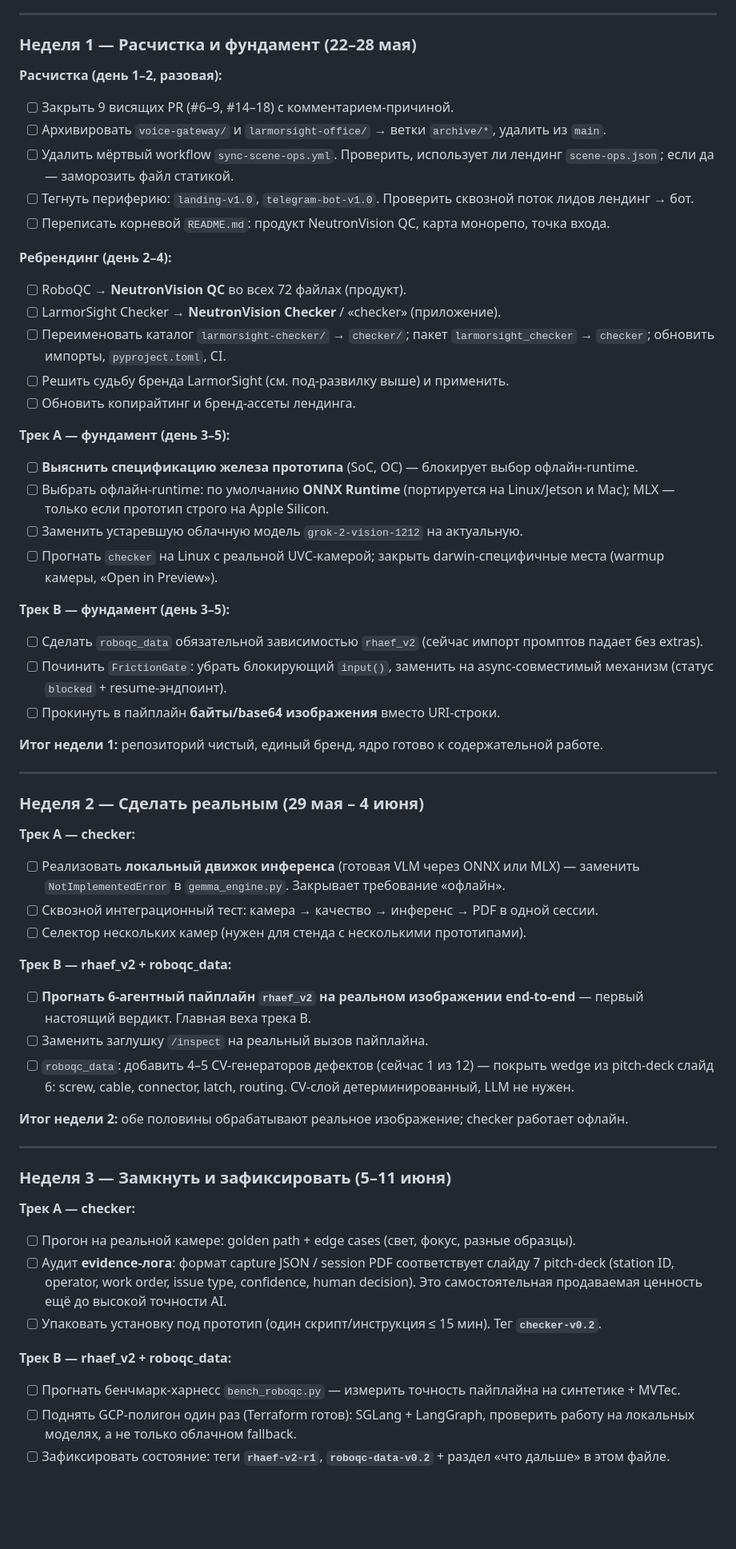
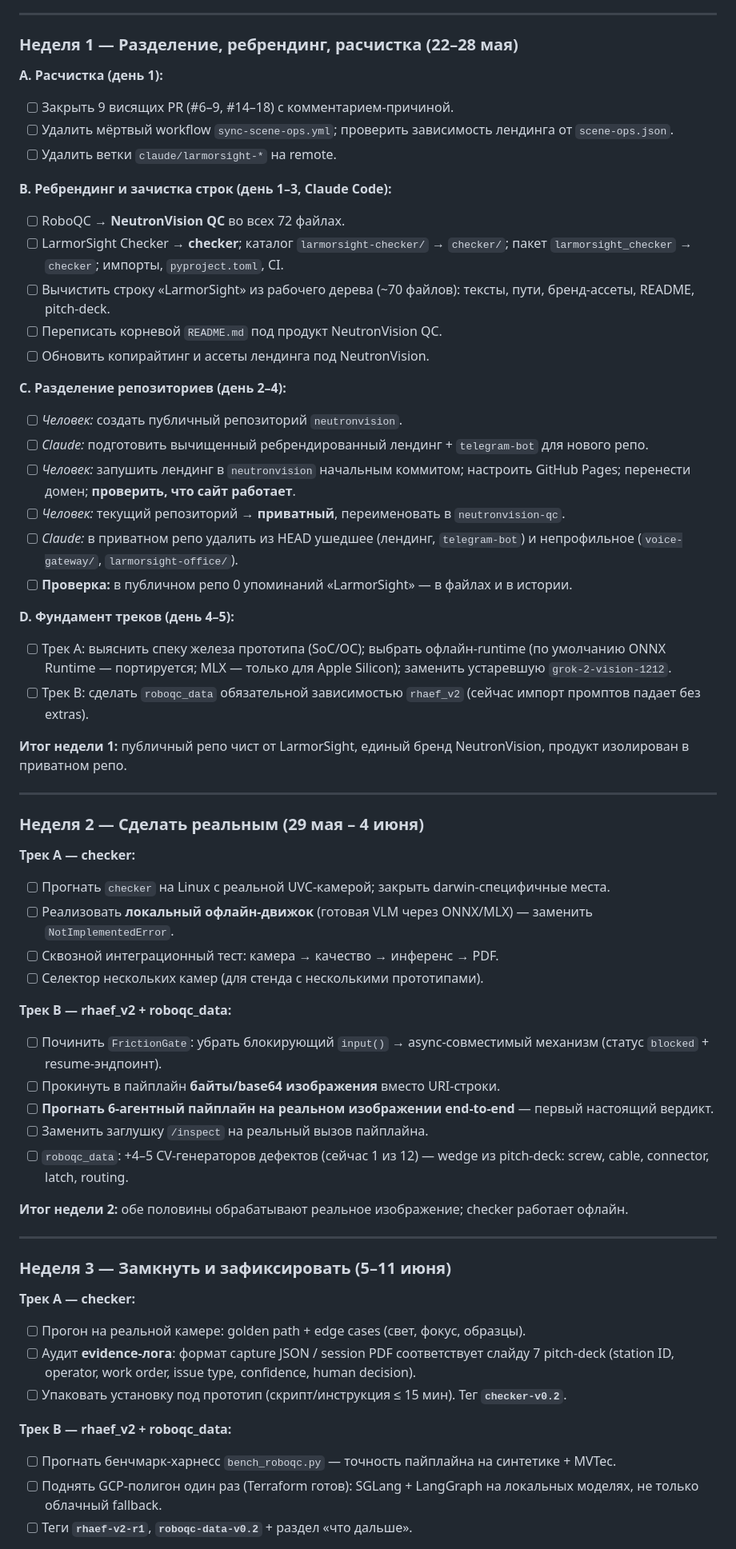
Before and after one commit to aleksandrlyubarev-blip/RomeoFlexVision, a Markdown page: ROADMAP.md, the part around one of its changes. Shown at 80% size. Rendered like a GitHub page; blank space fills up the shorter version.

```diff
--- a/ROADMAP.md
+++ b/ROADMAP.md
@@ -81,48 +125,50 @@
 
 ---
 
-### Неделя 1 — Расчистка и фундамент (22–28 мая)
+### Неделя 1 — Разделение, ребрендинг, расчистка (22–28 мая)
 
-**Расчистка (день 1–2, разовая):**
+**A. Расчистка (день 1):**
 - [ ] Закрыть 9 висящих PR (#6–9, #14–18) с комментарием-причиной.
-- [ ] Архивировать `voice-gateway/` и `larmorsight-office/` → ветки `archive/*`, удалить из `main`.
-- [ ] Удалить мёртвый workflow `sync-scene-ops.yml`. Проверить, использует ли лендинг `scene-ops.json`; если да — заморозить файл статикой.
-- [ ] Тегнуть периферию: `landing-v1.0`, `telegram-bot-v1.0`. Проверить сквозной поток лидов лендинг → бот.
-- [ ] Переписать корневой `README.md`: продукт NeutronVision QC, карта монорепо, точка входа.
+- [ ] Удалить мёртвый workflow `sync-scene-ops.yml`; проверить зависимость лендинга от `scene-ops.json`.
+- [ ] Удалить ветки `claude/larmorsight-*` на remote.
 
-**Ребрендинг (день 2–4):**
-- [ ] RoboQC → **NeutronVision QC** во всех 72 файлах (продукт).
-- [ ] LarmorSight Checker → **NeutronVision Checker** / «checker» (приложение).
-- [ ] Переименовать каталог `larmorsight-checker/` → `checker/`; пакет `larmorsight_checker` → `checker`; обновить импорты, `pyproject.toml`, CI.
-- [ ] Решить судьбу бренда LarmorSight (см. под-развилку выше) и применить.
-- [ ] Обновить копирайтинг и бренд-ассеты лендинга.
+**B. Ребрендинг и зачистка строк (день 1–3, Claude Code):**
+- [ ] RoboQC → **NeutronVision QC** во всех 72 файлах.
+- [ ] LarmorSight Checker → **checker**; каталог `larmorsight-checker/` → `checker/`; пакет `larmorsight_checker` → `checker`; импорты, `pyproject.toml`, CI.
+- [ ] Вычистить строку «LarmorSight» из рабочего дерева (~70 файлов): тексты, пути, бренд-ассеты, README, pitch-deck.
+- [ ] Переписать корневой `README.md` под продукт NeutronVision QC.
+- [ ] Обновить копирайтинг и ассеты лендинга под NeutronVision.
 
-**Трек A — фундамент (день 3–5):**
-- [ ] **Выяснить спецификацию железа прототипа** (SoC, ОС) — блокирует выбор офлайн-runtime.
-- [ ] Выбрать офлайн-runtime: по умолчанию **ONNX Runtime** (портируется на Linux/Jetson и Mac); MLX — только если прототип строго на Apple Silicon.
-- [ ] Заменить устаревшую облачную модель `grok-2-vision-1212` на актуальную.
-- [ ] Прогнать `checker` на Linux с реальной UVC-камерой; закрыть darwin-специфичные места (warmup камеры, «Open in Preview»).
+**C. Разделение репозиториев (день 2–4):**
+- [ ] *Человек:* создать публичный репозиторий `neutronvision`.
+- [ ] *Claude:* подготовить вычищенный ребрендированный лендинг + `telegram-bot` для нового репо.
+- [ ] *Человек:* запушить лендинг в `neutronvision` начальным коммитом; настроить GitHub Pages; перенести домен; **проверить, что сайт работает**.
+- [ ] *Человек:* текущий репозиторий → **приватный**, переименовать в `neutronvision-qc`.
+- [ ] *Claude:* в приватном репо удалить из HEAD ушедшее (лендинг, `telegram-bot`) и непрофильное (`voice-gateway/`, `larmorsight-office/`).
+- [ ] **Проверка:** в публичном репо 0 упоминаний «LarmorSight» — в файлах и в истории.
 
-**Трек B — фундамент (день 3–5):**
-- [ ] Сделать `roboqc_data` обязательной зависимостью `rhaef_v2` (сейчас импорт промптов падает без extras).
-- [ ] Починить `FrictionGate`: убрать блокирующий `input()`, заменить на async-совместимый механизм (статус `blocked` + resume-эндпоинт).
-- [ ] Прокинуть в пайплайн **байты/base64 изображения** вместо URI-строки.
+**D. Фундамент треков (день 4–5):**
+- [ ] Трек A: выяснить спеку железа прототипа (SoC/ОС); выбрать офлайн-runtime (по умолчанию ONNX Runtime — портируется; MLX — только для Apple Silicon); заменить устаревшую `grok-2-vision-1212`.
+- [ ] Трек B: сделать `roboqc_data` обязательной зависимостью `rhaef_v2` (сейчас импорт промптов падает без extras).
 
-**Итог недели 1:** репозиторий чистый, единый бренд, ядро готово к содержательной работе.
+**Итог недели 1:** публичный репо чист от LarmorSight, единый бренд NeutronVision, продукт изолирован в приватном репо.
 
 ---
 
 ### Неделя 2 — Сделать реальным (29 мая – 4 июня)
 
 **Трек A — checker:**
-- [ ] Реализовать **локальный движок инференса** (готовая VLM через ONNX или MLX) — заменить `NotImplementedError` в `gemma_engine.py`. Закрывает требование «офлайн».
-- [ ] Сквозной интеграционный тест: камера → качество → инференс → PDF в одной сессии.
-- [ ] Селектор нескольких камер (нужен для стенда с несколькими прототипами).
+- [ ] Прогнать `checker` на Linux с реальной UVC-камерой; закрыть darwin-специфичные места.
+- [ ] Реализовать **локальный офлайн-движок** (готовая VLM через ONNX/MLX) — заменить `NotImplementedError`.
+- [ ] Сквозной интеграционный тест: камера → качество → инференс → PDF.
+- [ ] Селектор нескольких камер (для стенда с несколькими прототипами).
 
 **Трек B — rhaef_v2 + roboqc_data:**
-- [ ] **Прогнать 6-агентный пайплайн `rhaef_v2` на реальном изображении end-to-end** — первый настоящий вердикт. Главная веха трека B.
+- [ ] Починить `FrictionGate`: убрать блокирующий `input()` → async-совместимый механизм (статус `blocked` + resume-эндпоинт).
+- [ ] Прокинуть в пайплайн **байты/base64 изображения** вместо URI-строки.
+- [ ] **Прогнать 6-агентный пайплайн на реальном изображении end-to-end** — первый настоящий вердикт.
 - [ ] Заменить заглушку `/inspect` на реальный вызов пайплайна.
-- [ ] `roboqc_data`: добавить 4–5 CV-генераторов дефектов (сейчас 1 из 12) — покрыть wedge из pitch-deck слайд 6: screw, cable, connector, latch, routing. CV-слой детерминированный, LLM не нужен.
+- [ ] `roboqc_data`: +4–5 CV-генераторов дефектов (сейчас 1 из 12) — wedge из pitch-deck: screw, cable, connector, latch, routing.
 
 **Итог недели 2:** обе половины обрабатывают реальное изображение; checker работает офлайн.
 
@@ -131,12 +177,12 @@
 ### Неделя 3 — Замкнуть и зафиксировать (5–11 июня)
 
 **Трек A — checker:**
-- [ ] Прогон на реальной камере: golden path + edge cases (свет, фокус, разные образцы).
-- [ ] Аудит **evidence-лога**: формат capture JSON / session PDF соответствует слайду 7 pitch-deck (station ID, operator, work order, issue type, confidence, human decision). Это самостоятельная продаваемая ценность ещё до высокой точности AI.
-- [ ] Упаковать установку под прототип (один скрипт/инструкция ≤ 15 мин). Тег **`checker-v0.2`**.
+- [ ] Прогон на реальной камере: golden path + edge cases (свет, фокус, образцы).
+- [ ] Аудит **evidence-лога**: формат capture JSON / session PDF соответствует слайду 7 pitch-deck (station ID, operator, work order, issue type, confidence, human decision).
+- [ ] Упаковать установку под прототип (скрипт/инструкция ≤ 15 мин). Тег **`checker-v0.2`**.
 
 **Трек B — rhaef_v2 + roboqc_data:**
-- [ ] Прогнать бенчмарк-харнесс `bench_roboqc.py` — измерить точность пайплайна на синтетике + MVTec.
-- [ ] Поднять GCP-полигон один раз (Terraform готов): SGLang + LangGraph, проверить работу на локальных моделях, а не только облачном fallback.
-- [ ] Зафиксировать состояние: теги **`rhaef-v2-r1`**, **`roboqc-data-v0.2`** + раздел «что дальше» в этом файле.
+- [ ] Прогнать бенчмарк-харнесс `bench_roboqc.py` — точность пайплайна на синтетике + MVTec.
+- [ ] Поднять GCP-полигон один раз (Terraform готов): SGLang + LangGraph на локальных моделях, не только облачный fallback.
+- [ ] Теги **`rhaef-v2-r1`**, **`roboqc-data-v0.2`** + раздел «что дальше».
 
```
Also changed, not shown: other parts of ROADMAP.md (+100 -55 lines).
